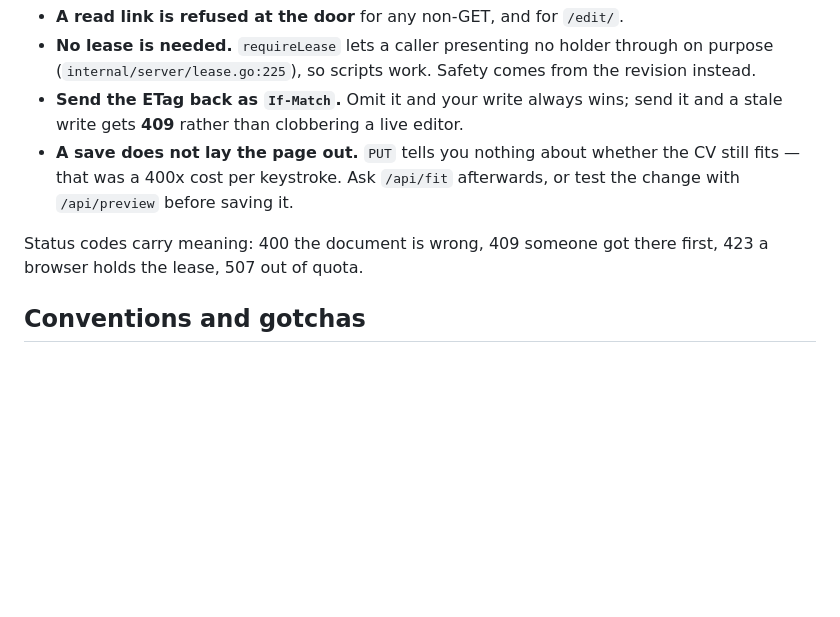
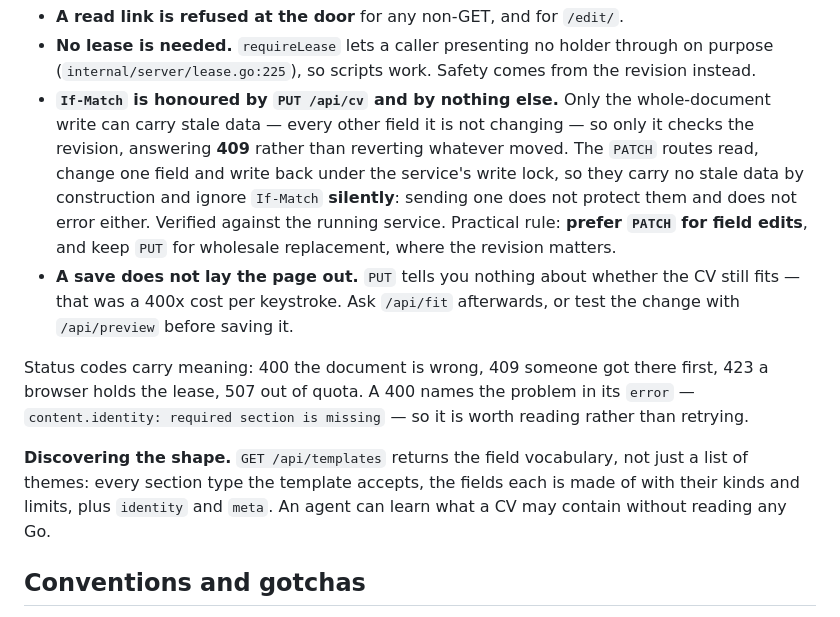
Before and after one commit to nebuloss/piCVert, a Markdown page: AGENTS.md, the part around the change. GitHub-like rendering; blank space fills up the shorter version.

Commit message:
docs: say which writes actually check the revision
The notes claimed that sending a document's revision back protected
any write from overwriting a concurrent edit. That is true only of the
whole-document write, which is the only one that can carry stale data.
Single-field updates read, change and write back under the service's
write lock, so they carry none -- but they ignore the revision silently
rather than refusing it, which is exactly the sort of thing worth
knowing before trusting it.

Checked against the running service rather than read off the code.
Also records that the template listing hands back the whole field
vocabulary, which is how a program can learn what a CV may contain.

💘 Generated with Crush

Assisted-by: Crush:claude-opus-5

```diff
--- a/AGENTS.md
+++ b/AGENTS.md
@@ -176,14 +176,28 @@ Four things that are not obvious:
 - **No lease is needed.** `requireLease` lets a caller presenting no holder
   through on purpose (`internal/server/lease.go:225`), so scripts work. Safety
   comes from the revision instead.
-- **Send the ETag back as `If-Match`.** Omit it and your write always wins;
-  send it and a stale write gets **409** rather than clobbering a live editor.
+- **`If-Match` is honoured by `PUT /api/cv` and by nothing else.** Only the
+  whole-document write can carry stale data — every other field it is not
+  changing — so only it checks the revision, answering **409** rather than
+  reverting whatever moved. The `PATCH` routes read, change one field and write
+  back under the service's write lock, so they carry no stale data by
+  construction and ignore `If-Match` **silently**: sending one does not protect
+  them and does not error either. Verified against the running service.
+  Practical rule: **prefer `PATCH` for field edits**, and keep `PUT` for
+  wholesale replacement, where the revision matters.
 - **A save does not lay the page out.** `PUT` tells you nothing about whether
   the CV still fits — that was a 400x cost per keystroke. Ask `/api/fit`
   afterwards, or test the change with `/api/preview` before saving it.
 
 Status codes carry meaning: 400 the document is wrong, 409 someone got there
-first, 423 a browser holds the lease, 507 out of quota.
+first, 423 a browser holds the lease, 507 out of quota. A 400 names the problem
+in its `error` — `content.identity: required section is missing` — so it is
+worth reading rather than retrying.
+
+**Discovering the shape.** `GET /api/templates` returns the field vocabulary,
+not just a list of themes: every section type the template accepts, the fields
+each is made of with their kinds and limits, plus `identity` and `meta`. An
+agent can learn what a CV may contain without reading any Go.
 
 ## Conventions and gotchas
 
```
